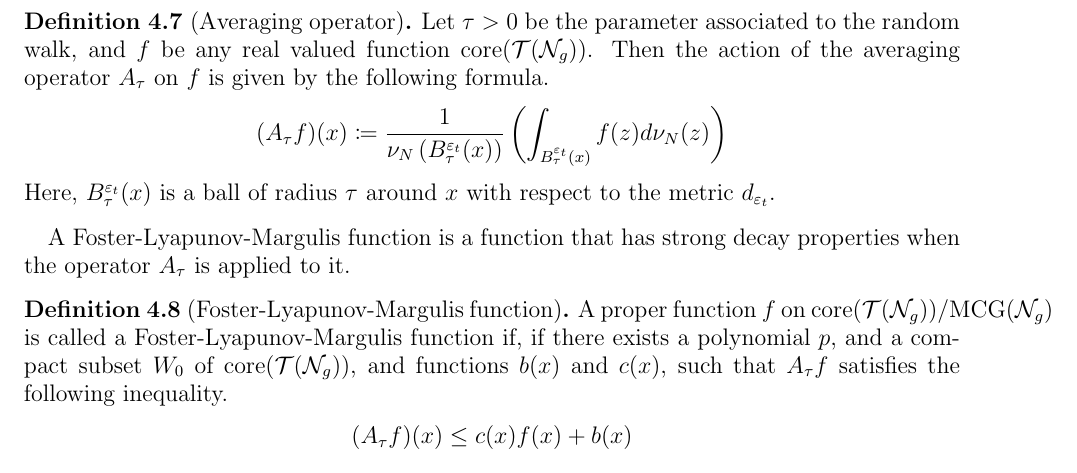
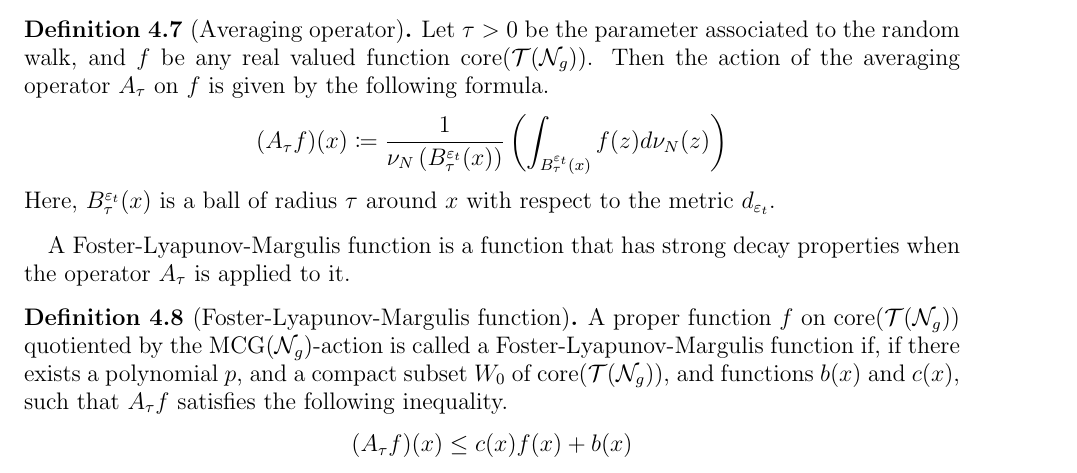
Before and after one commit to sayantangkhan/geodesics-in-thin-part, a LaTeX paper (main.tex, which reads thin-part.tex): part of page 18 of 57, cut so that both start at the same text. Compiled offline with pdfLaTeX.

Commit message:
Fixed line break isuee

```diff
--- a/thin-part.tex
+++ b/thin-part.tex
@@ -146,7 +146,7 @@ A Foster-Lyapunov-Margulis function is a function that has strong decay properti
 
 \begin{definition}[Foster-Lyapunov-Margulis function]
   \label{defn:flm}
-  A proper function $f$ on $\core(\teich(\no_g))/\mcg(\no_g)$ is called a Foster-Lyapunov-Margulis function if, if there exists a polynomial $p$, and a compact subset $W_0$ of $\core(\teich(\no_g))$, and functions $b(x)$ and $c(x)$, such that $A_{\tau}f$ satisfies the following inequality.
+  A proper function $f$ on $\core(\teich(\no_g))$ quotiented by the $\mcg(\no_g)$-action is called a Foster-Lyapunov-Margulis function if, if there exists a polynomial $p$, and a compact subset $W_0$ of $\core(\teich(\no_g))$, and functions $b(x)$ and $c(x)$, such that $A_{\tau}f$ satisfies the following inequality.
   \begin{align*}
     (A_{\tau}f)(x) \leq c(x) f(x) + b(x)
   \end{align*}
```
